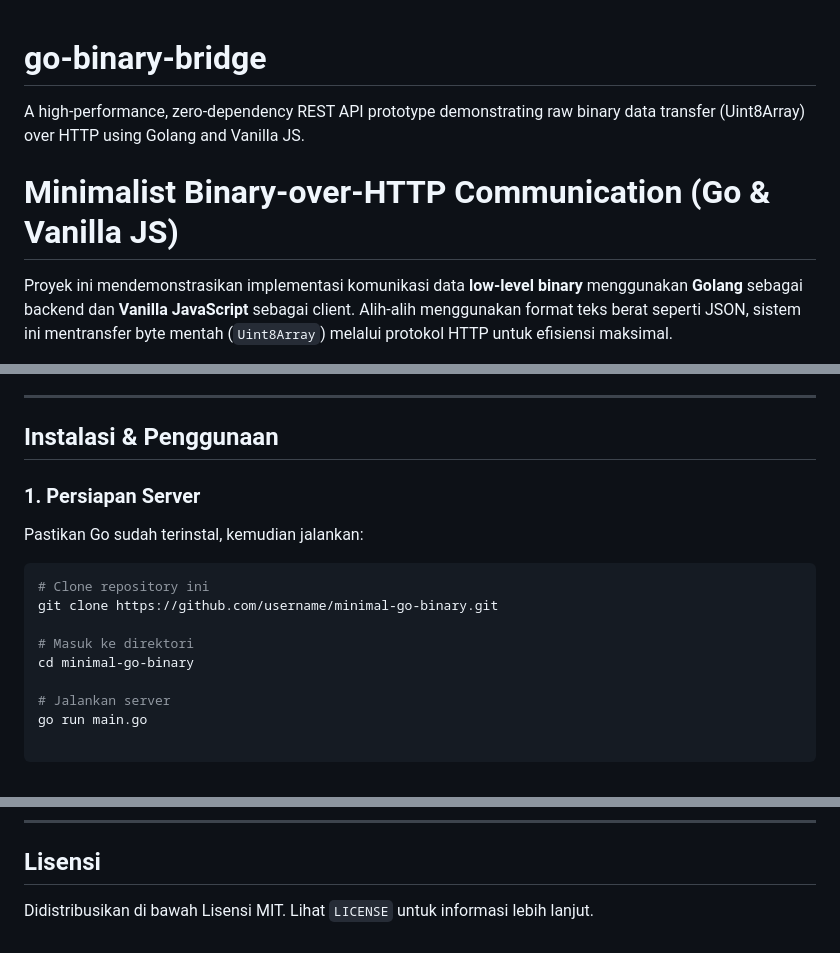
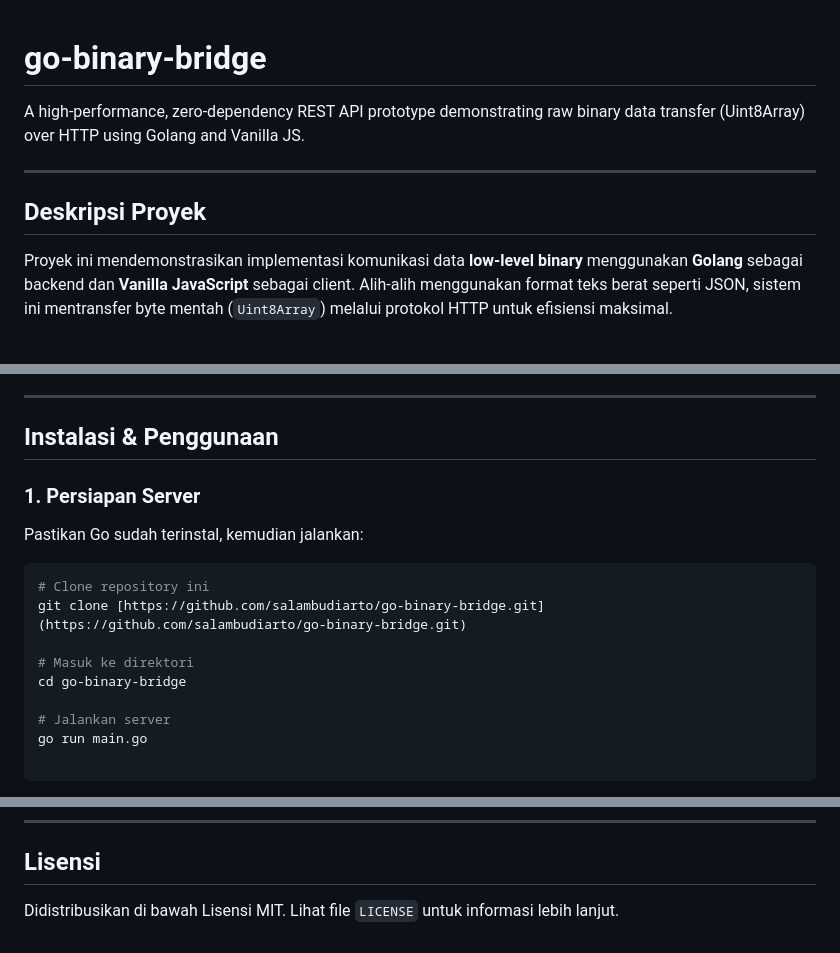
Before and after one commit to salambudiarto/go-binary-bridge, a Markdown page: README.md, 3 parts joined by grey strips. Drawn GitHub-style.

Commit message:
update readme, adjust repo name

````diff
--- a/README.md
+++ b/README.md
@@ -1,7 +1,10 @@
 # go-binary-bridge
+
 A high-performance, zero-dependency REST API prototype demonstrating raw binary data transfer (Uint8Array) over HTTP using Golang and Vanilla JS.
 
-# Minimalist Binary-over-HTTP Communication (Go & Vanilla JS)
+---
+
+## Deskripsi Proyek
 
 Proyek ini mendemonstrasikan implementasi komunikasi data **low-level binary** menggunakan **Golang** sebagai backend dan **Vanilla JavaScript** sebagai client. Alih-alih menggunakan format teks berat seperti JSON, sistem ini mentransfer byte mentah (`Uint8Array`) melalui protokol HTTP untuk efisiensi maksimal.
 
@@ -18,7 +21,7 @@ Bagi para pengembang profesional dan perekrut, proyek ini menunjukkan kompetensi
 
 ---
 
-##  Instalasi & Penggunaan
+## Instalasi & Penggunaan
 
 ### 1. Persiapan Server
 
@@ -26,10 +29,10 @@ Pastikan Go sudah terinstal, kemudian jalankan:
 
 ```bash
 # Clone repository ini
-git clone https://github.com/username/minimal-go-binary.git
+git clone [https://github.com/salambudiarto/go-binary-bridge.git](https://github.com/salambudiarto/go-binary-bridge.git)
 
 # Masuk ke direktori
-cd minimal-go-binary
+cd go-binary-bridge
 
 # Jalankan server
 go run main.go
@@ -84,4 +87,4 @@ Menyediakan interface `window.kirim` sebagai alat pengujian (debugging tool) yan
 
 ## Lisensi
 
-Didistribusikan di bawah Lisensi MIT. Lihat `LICENSE` untuk informasi lebih lanjut.
+Didistribusikan di bawah Lisensi MIT. Lihat file `LICENSE` untuk informasi lebih lanjut.
````
